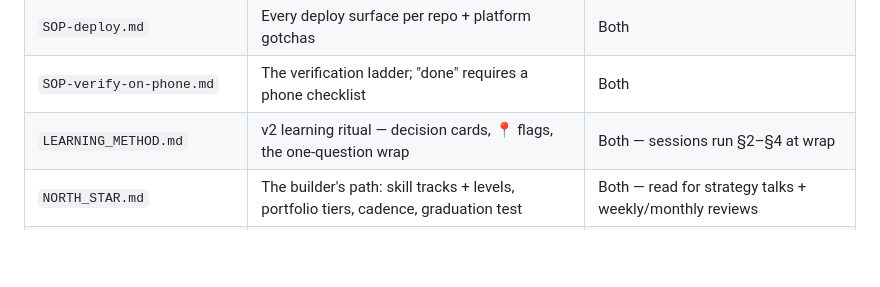
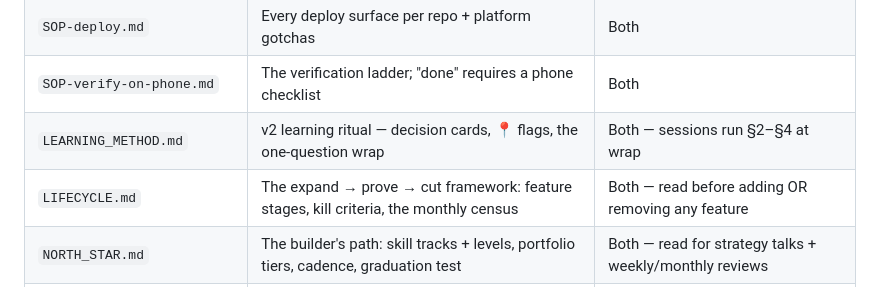
Before and after one commit to instatank/time-tracker, a Markdown page: playbook/README.md, the part around the change. Drawn GitHub-style; blank space fills up the shorter version.

```diff
--- a/playbook/README.md
+++ b/playbook/README.md
@@ -12,6 +12,7 @@
 | `SOP-deploy.md` | Every deploy surface per repo + platform gotchas | Both |
 | `SOP-verify-on-phone.md` | The verification ladder; "done" requires a phone checklist | Both |
 | `LEARNING_METHOD.md` | v2 learning ritual — decision cards, 📍 flags, the one-question wrap | Both — sessions run §2–§4 at wrap |
+| `LIFECYCLE.md` | The expand → prove → cut framework: feature stages, kill criteria, the monthly census | Both — read before adding OR removing any feature |
 | `NORTH_STAR.md` | The builder's path: skill tracks + levels, portfolio tiers, cadence, graduation test | Both — read for strategy talks + weekly/monthly reviews |
 | `CURRICULUM.md` | The technique ladder (Track D) — one technique per week | Both — read when a technique-of-the-week is active |
 | `templates/BUILD_BRIEF.md` | The 10-minute brief required before any new project / major Tier-1 feature | Both |
```
Also changed, not shown: CLAUDE.md (+1 -1 lines), playbook/LIFECYCLE.md (added, +447 -0 lines).
